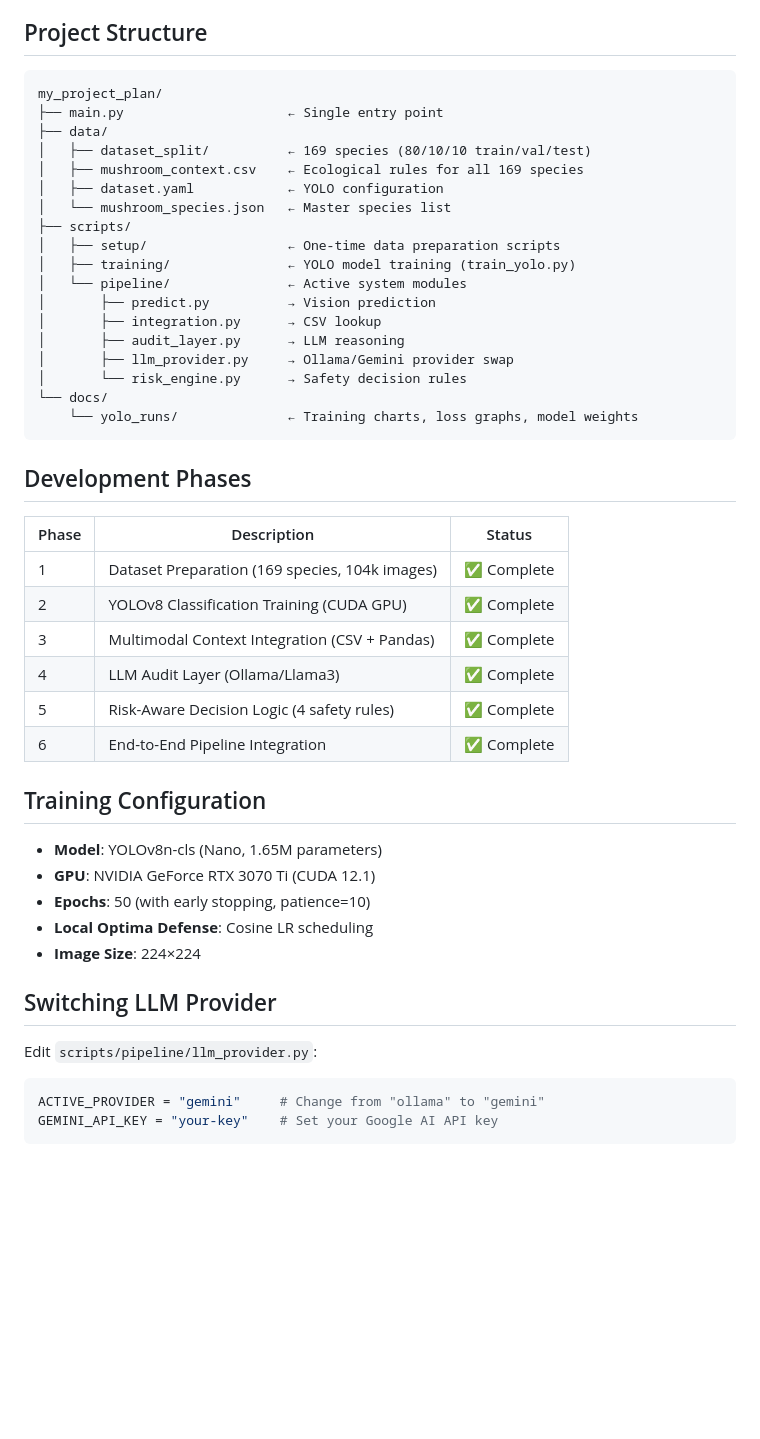
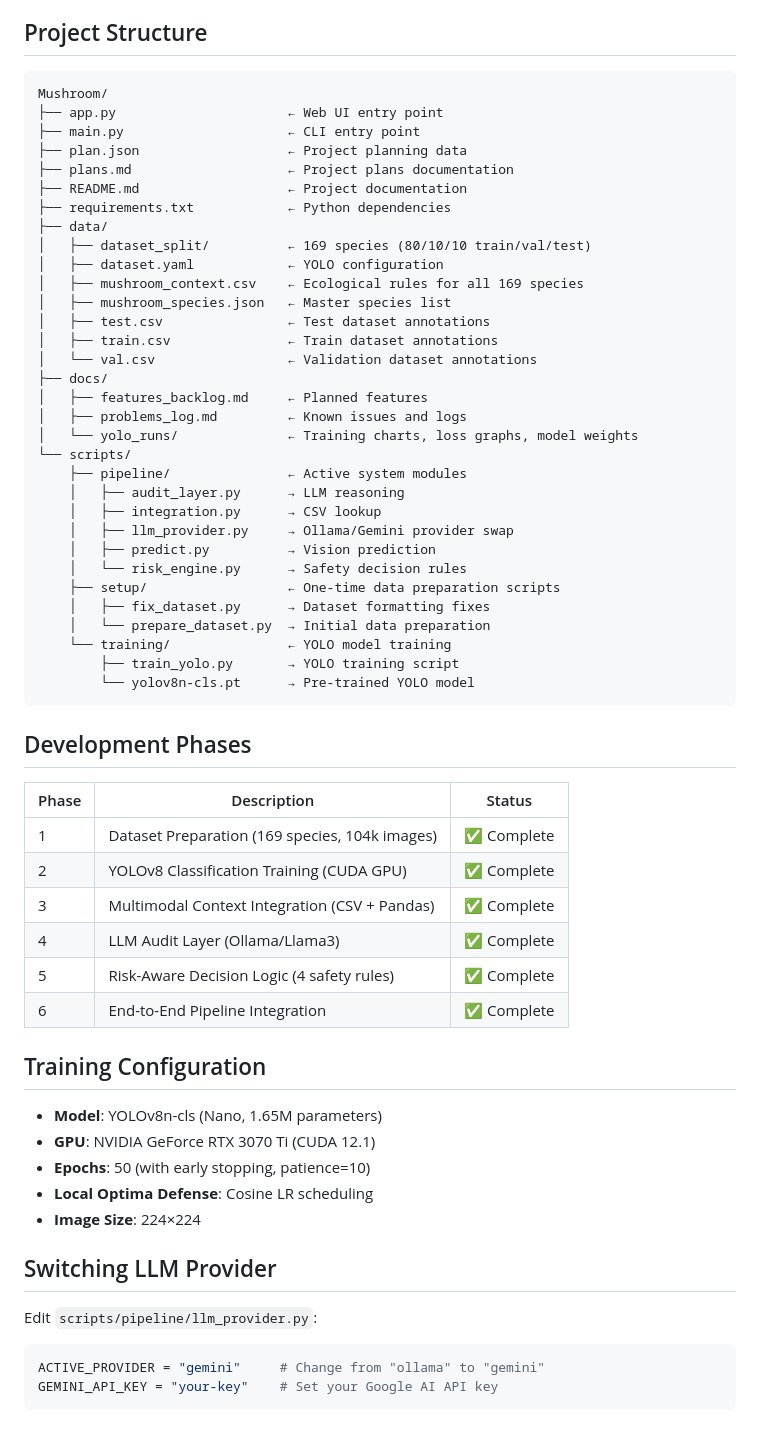
Before and after one commit to QuasimodoCodes/Mushrooms, a Markdown page: README.md, the part around one of its changes. GitHub-like rendering; blank space fills up the shorter version.

Commit message:
docs: Update README with additional setup instructions and project structure details

````diff
--- a/README.md
+++ b/README.md
@@ -50,37 +53,51 @@ Image → YOLO (Vision) → CSV (Knowledge) → LLM (Reasoning) → Risk Engine
 
 ## Project Structure
 
-```
-my_project_plan/
-├── main.py                     ← Single entry point
+```text
+Mushroom/
+├── app.py                      ← Web UI entry point
+├── main.py                     ← CLI entry point
+├── plan.json                   ← Project planning data
+├── plans.md                    ← Project plans documentation
+├── README.md                   ← Project documentation
+├── requirements.txt            ← Python dependencies
 ├── data/
 │   ├── dataset_split/          ← 169 species (80/10/10 train/val/test)
+│   ├── dataset.yaml            ← YOLO configuration
 │   ├── mushroom_context.csv    ← Ecological rules for all 169 species
-│   ├── dataset.yaml            ← YOLO configuration
-│   └── mushroom_species.json   ← Master species list
-├── scripts/
-│   ├── setup/                  ← One-time data preparation scripts
-│   ├── training/               ← YOLO model training (train_yolo.py)
-│   └── pipeline/               ← Active system modules
-│       ├── predict.py          → Vision prediction
-│       ├── integration.py      → CSV lookup
-│       ├── audit_layer.py      → LLM reasoning
-│       ├── llm_provider.py     → Ollama/Gemini provider swap
-│       └── risk_engine.py      → Safety decision rules
-└── docs/
-    └── yolo_runs/              ← Training charts, loss graphs, model weights
+│   ├── mushroom_species.json   ← Master species list
+│   ├── test.csv                ← Test dataset annotations
+│   ├── train.csv               ← Train dataset annotations
+│   └── val.csv                 ← Validation dataset annotations
+├── docs/
+│   ├── features_backlog.md     ← Planned features
+│   ├── problems_log.md         ← Known issues and logs
+│   └── yolo_runs/              ← Training charts, loss graphs, model weights
+└── scripts/
+    ├── pipeline/               ← Active system modules
+    │   ├── audit_layer.py      → LLM reasoning
+    │   ├── integration.py      → CSV lookup
+    │   ├── llm_provider.py     → Ollama/Gemini provider swap
+    │   ├── predict.py          → Vision prediction
+    │   └── risk_engine.py      → Safety decision rules
+    ├── setup/                  ← One-time data preparation scripts
+    │   ├── fix_dataset.py      → Dataset formatting fixes
+    │   └── prepare_dataset.py  → Initial data preparation
+    └── training/               ← YOLO model training
+        ├── train_yolo.py       → YOLO training script
+        └── yolov8n-cls.pt      → Pre-trained YOLO model
 ```
 
 ## Development Phases
 
-| Phase | Description | Status |
-|-------|-------------|--------|
-| 1 | Dataset Preparation (169 species, 104k images) | ✅ Complete |
-| 2 | YOLOv8 Classification Training (CUDA GPU) | ✅ Complete |
-| 3 | Multimodal Context Integration (CSV + Pandas) | ✅ Complete |
-| 4 | LLM Audit Layer (Ollama/Llama3) | ✅ Complete |
-| 5 | Risk-Aware Decision Logic (4 safety rules) | ✅ Complete |
-| 6 | End-to-End Pipeline Integration | ✅ Complete |
+| Phase | Description                                    | Status      |
+| ----- | ---------------------------------------------- | ----------- |
+| 1     | Dataset Preparation (169 species, 104k images) | ✅ Complete |
+| 2     | YOLOv8 Classification Training (CUDA GPU)      | ✅ Complete |
+| 3     | Multimodal Context Integration (CSV + Pandas)  | ✅ Complete |
+| 4     | LLM Audit Layer (Ollama/Llama3)                | ✅ Complete |
+| 5     | Risk-Aware Decision Logic (4 safety rules)     | ✅ Complete |
+| 6     | End-to-End Pipeline Integration                | ✅ Complete |
 
 ## Training Configuration
 
@@ -93,6 +110,7 @@ my_project_plan/
 ## Switching LLM Provider
 
 Edit `scripts/pipeline/llm_provider.py`:
+
 ```python
 ACTIVE_PROVIDER = "gemini"     # Change from "ollama" to "gemini"
 GEMINI_API_KEY = "your-key"    # Set your Google AI API key
````
Also changed, not shown: other parts of README.md (+3 -0 lines).
